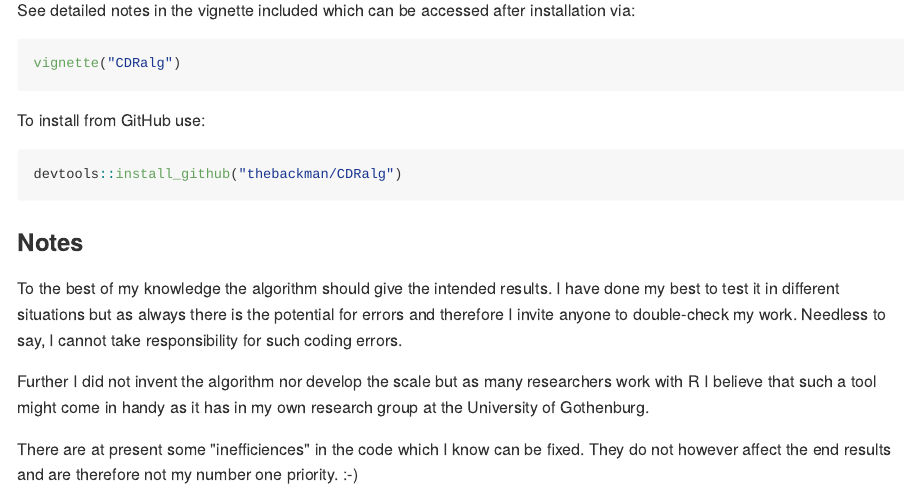
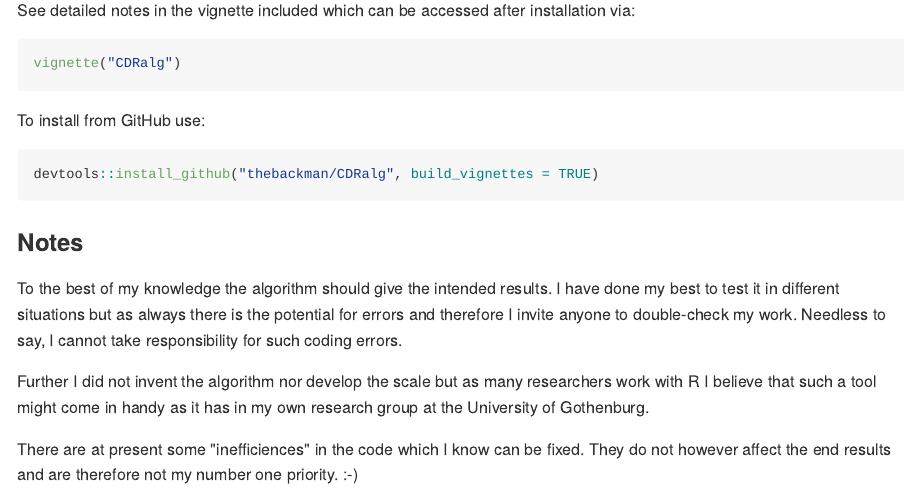
Before and after one commit to thebackman/CDRalg, an R Markdown document (README.Rmd): the page in a window 1100 px wide, from 300 px down. The pictures show the output file README.md that the author committed with the source, drawn offline in the style of GitHub.

Commit message:
Fix problem install vignette

````diff
--- a/README.Rmd
+++ b/README.Rmd
@@ -36,7 +36,7 @@ vignette("CDRalg")
 To install from GitHub use:
 
 ```{r, eval = F}
-devtools::install_github("thebackman/CDRalg")
+devtools::install_github("thebackman/CDRalg", build_vignettes = TRUE)
 ```
 
 ### Notes
````
Also changed, not shown: README.md.
